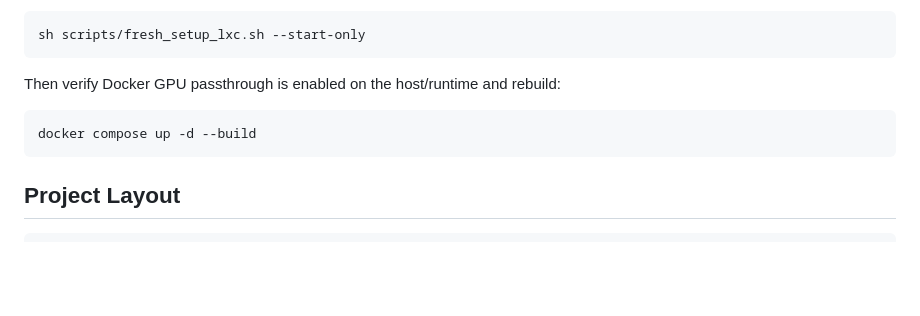
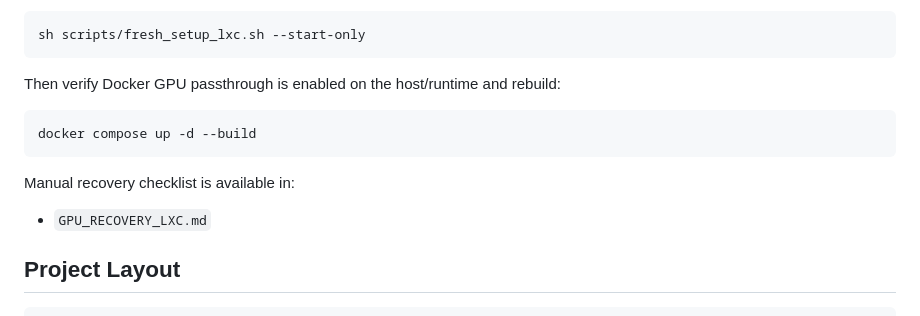
Before and after one commit to qlerup/fjordlens, a Markdown page: README.md, the part around the change. GitHub-like rendering; blank space fills up the shorter version.

Commit message:
Add LXC GPU recovery runbook

````diff
--- a/README.md
+++ b/README.md
@@ -320,6 +320,10 @@ Then verify Docker GPU passthrough is enabled on the host/runtime and rebuild:
 docker compose up -d --build
 ```
 
+Manual recovery checklist is available in:
+
+- `GPU_RECOVERY_LXC.md`
+
 ## Project Layout
 
 ```txt
````
Also changed, not shown: GPU_RECOVERY_LXC.md (added, +123 -0 lines).
